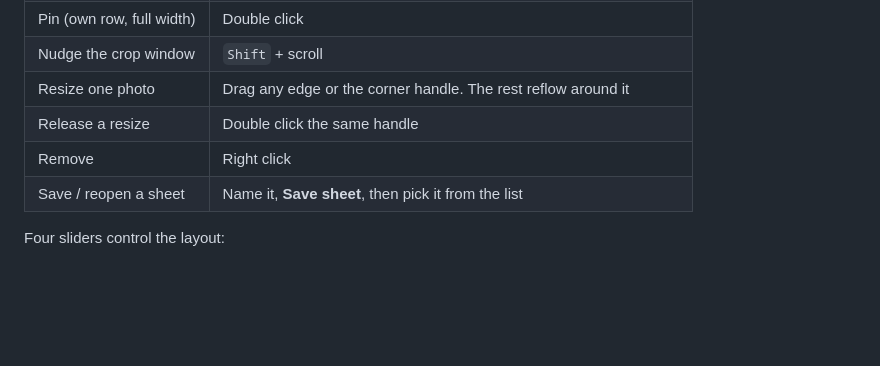
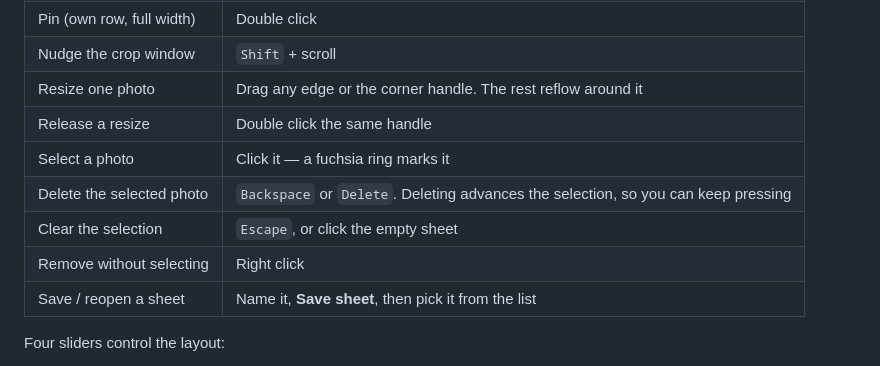
Before and after one commit to Shalom-Karr/photo-sheet, a Markdown page: README.md, the part around the change. GitHub-like rendering; blank space fills up the shorter version.

Commit message:
Document click-to-select and Backspace deletion
Co-Authored-By: Claude Opus 5 <noreply@anthropic.com>
Claude-Session: https://claude.ai/code/session_01FvB88rvTXuAEa6ZQTY6AxN

```diff
--- a/README.md
+++ b/README.md
@@ -35,7 +35,10 @@ and the page will look dead with only a console error to explain why.
 | Nudge the crop window | `Shift` + scroll |
 | Resize one photo | Drag any edge or the corner handle. The rest reflow around it |
 | Release a resize | Double click the same handle |
-| Remove | Right click |
+| Select a photo | Click it — a fuchsia ring marks it |
+| Delete the selected photo | `Backspace` or `Delete`. Deleting advances the selection, so you can keep pressing |
+| Clear the selection | `Escape`, or click the empty sheet |
+| Remove without selecting | Right click |
 | Save / reopen a sheet | Name it, **Save sheet**, then pick it from the list |
 
 Four sliders control the layout:
```
